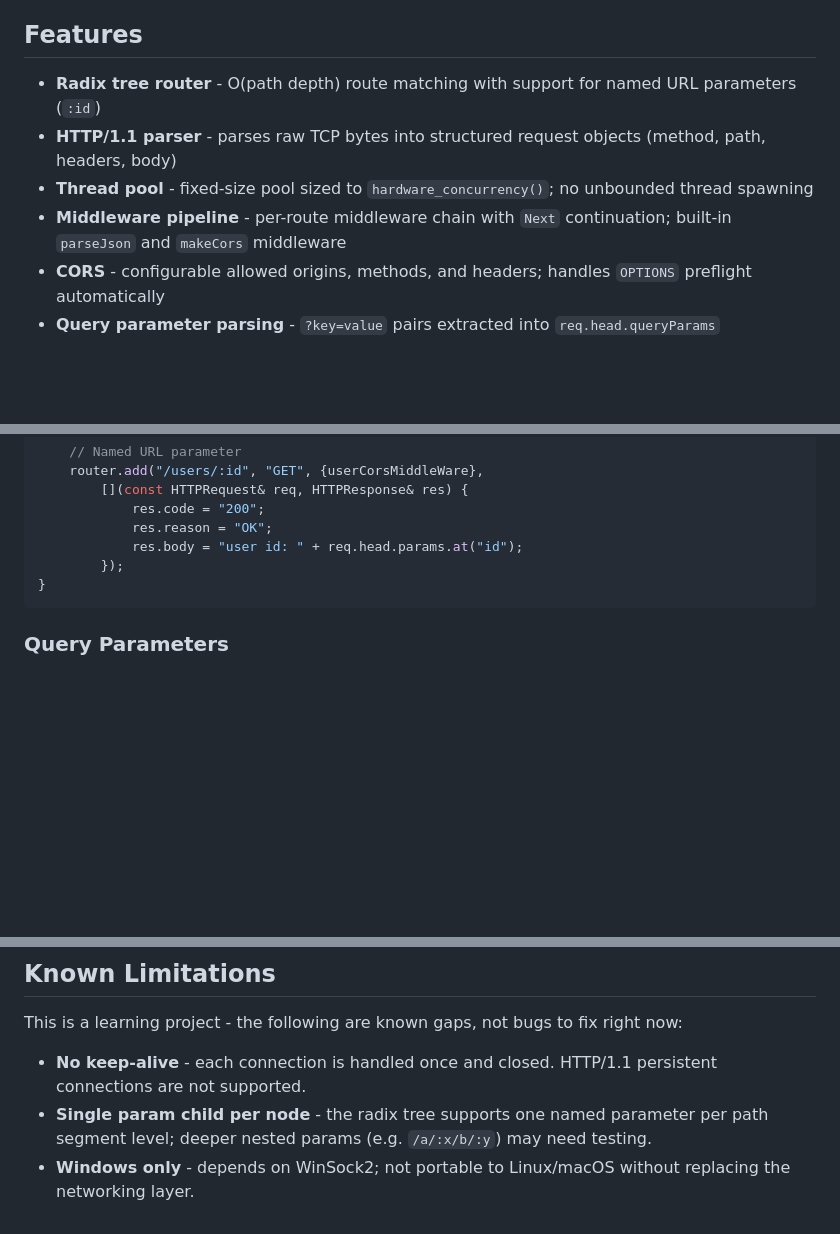
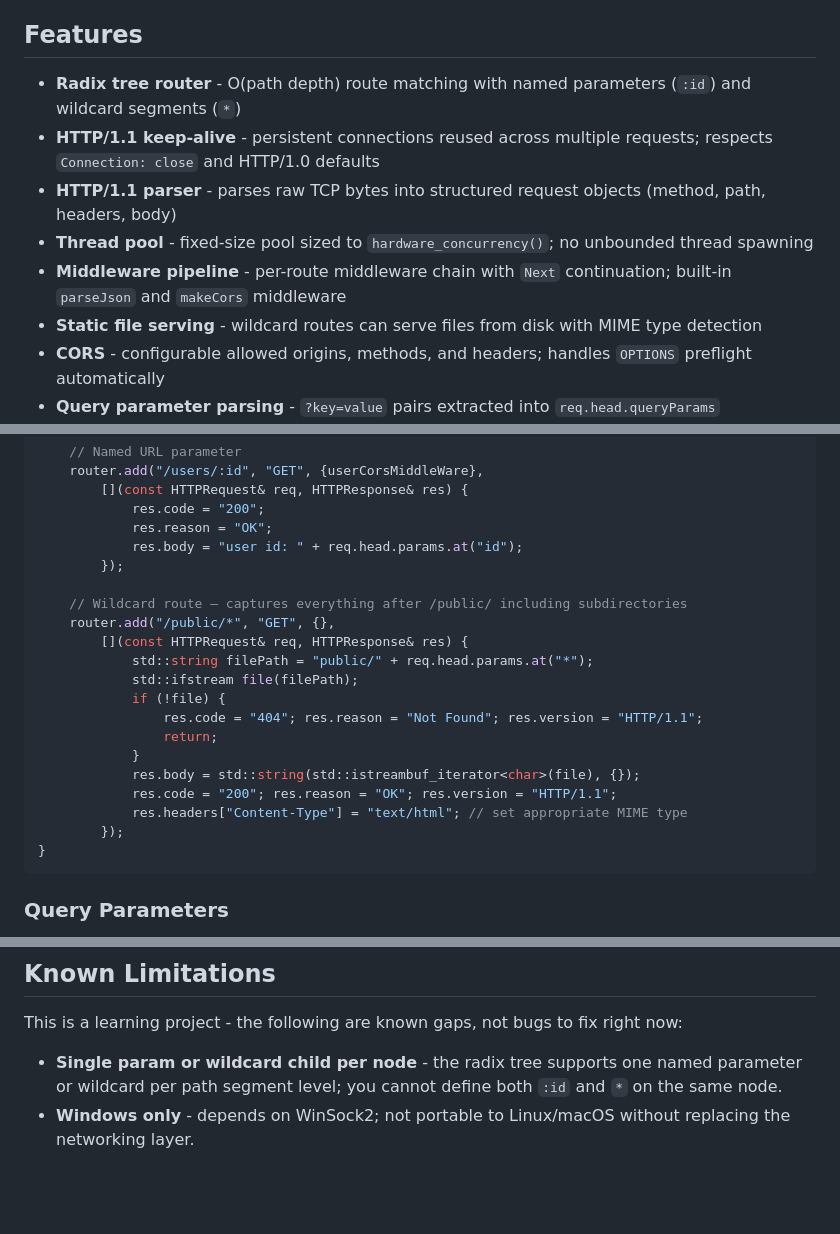
Before and after one commit to guinik/CPP-HTTP-Server, a Markdown page: README.md, 3 parts joined by grey strips. Rendered like a GitHub page; blank space fills up the shorter version.

Commit message:
Clean readme

````diff
--- a/README.md
+++ b/README.md
@@ -4,10 +4,12 @@ A lightweight HTTP/1.1 server built from scratch in C++20 for Windows, featuring
 
 ## Features
 
-- **Radix tree router** - O(path depth) route matching with support for named URL parameters (`:id`)
+- **Radix tree router** - O(path depth) route matching with named parameters (`:id`) and wildcard segments (`*`)
+- **HTTP/1.1 keep-alive** - persistent connections reused across multiple requests; respects `Connection: close` and HTTP/1.0 defaults
 - **HTTP/1.1 parser** - parses raw TCP bytes into structured request objects (method, path, headers, body)
 - **Thread pool** - fixed-size pool sized to `hardware_concurrency()`; no unbounded thread spawning
 - **Middleware pipeline** - per-route middleware chain with `Next` continuation; built-in `parseJson` and `makeCors` middleware
+- **Static file serving** - wildcard routes can serve files from disk with MIME type detection
 - **CORS** - configurable allowed origins, methods, and headers; handles `OPTIONS` preflight automatically
 - **Query parameter parsing** - `?key=value` pairs extracted into `req.head.queryParams`
 - **JSON body parsing** - `Content-Type: application/json` bodies parsed into `req.body.json` (nlohmann/json)
@@ -103,6 +105,20 @@ void addUserRoutes(RadixTree& router) {
             res.reason = "OK";
             res.body = "user id: " + req.head.params.at("id");
         });
+
+    // Wildcard route — captures everything after /public/ including subdirectories
+    router.add("/public/*", "GET", {},
+        [](const HTTPRequest& req, HTTPResponse& res) {
+            std::string filePath = "public/" + req.head.params.at("*");
+            std::ifstream file(filePath);
+            if (!file) {
+                res.code = "404"; res.reason = "Not Found"; res.version = "HTTP/1.1";
+                return;
+            }
+            res.body = std::string(std::istreambuf_iterator<char>(file), {});
+            res.code = "200"; res.reason = "OK"; res.version = "HTTP/1.1";
+            res.headers["Content-Type"] = "text/html"; // set appropriate MIME type
+        });
 }
 ```
 
@@ -174,6 +190,5 @@ Windows only - uses WinSock2 (`ws2_32`). No external dependencies beyond the Win
 
 This is a learning project - the following are known gaps, not bugs to fix right now:
 
-- **No keep-alive** - each connection is handled once and closed. HTTP/1.1 persistent connections are not supported.
-- **Single param child per node** - the radix tree supports one named parameter per path segment level; deeper nested params (e.g. `/a/:x/b/:y`) may need testing.
+- **Single param or wildcard child per node** - the radix tree supports one named parameter or wildcard per path segment level; you cannot define both `:id` and `*` on the same node.
 - **Windows only** - depends on WinSock2; not portable to Linux/macOS without replacing the networking layer.
````
